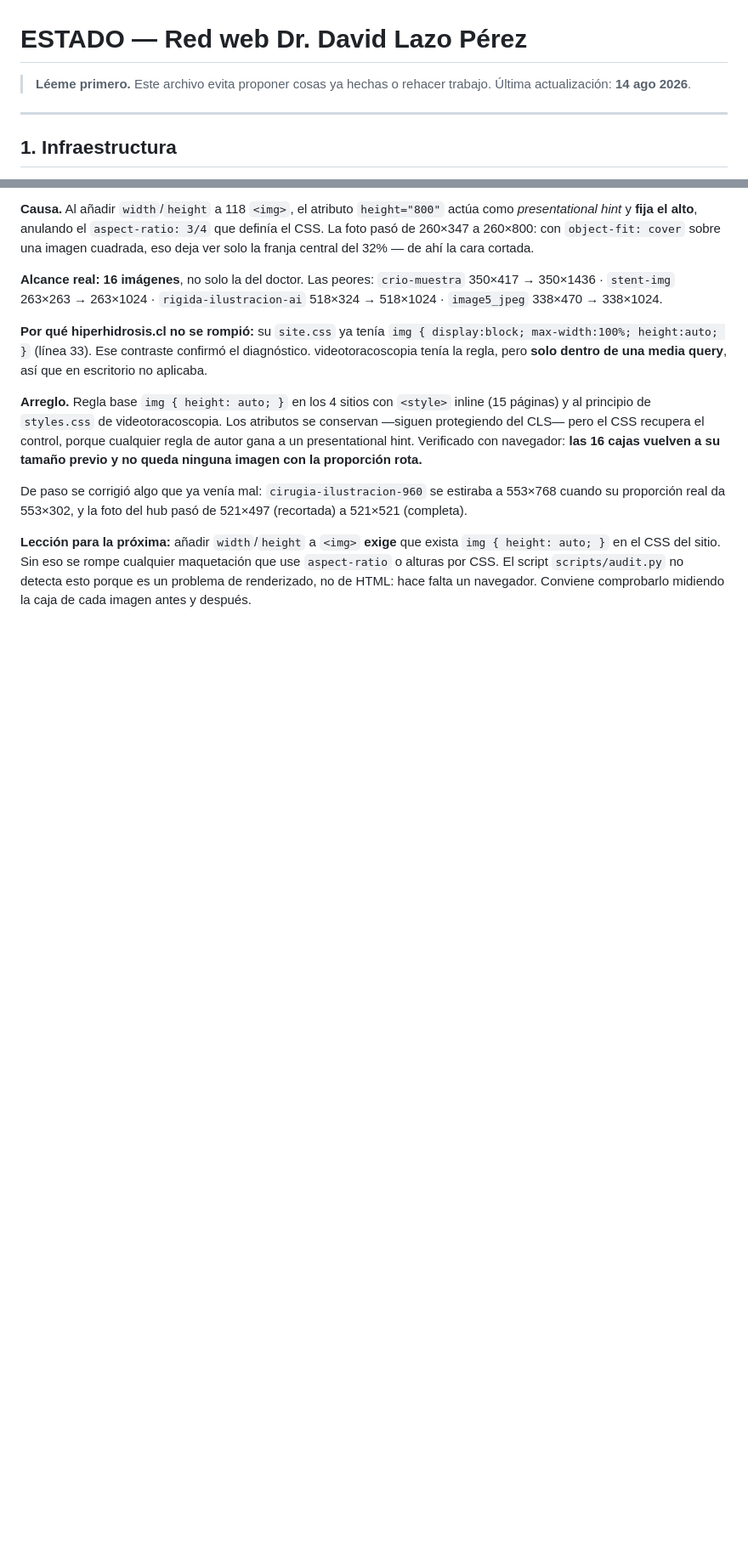
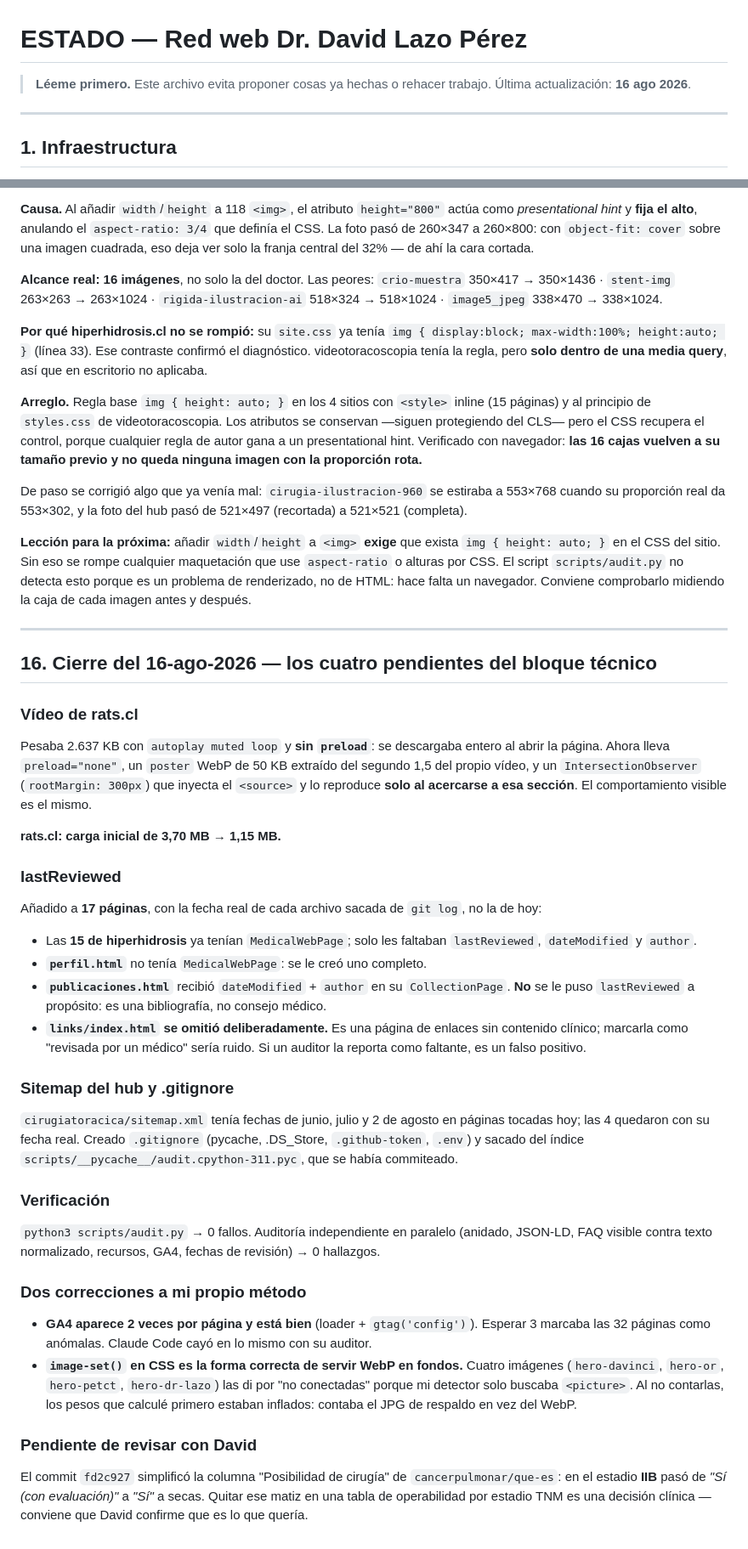
Before and after one commit to dlazotorax/lazoweb, a Markdown page: ESTADO.md, 2 parts joined by grey strips. Shown at 85% size. GitHub-like rendering; blank space fills up the shorter version.

Commit message:
ESTADO.md: seccion 16 con el cierre del bloque tecnico

```diff
--- a/ESTADO.md
+++ b/ESTADO.md
@@ -1,7 +1,7 @@
 # ESTADO — Red web Dr. David Lazo Pérez
 
 > **Léeme primero.** Este archivo evita proponer cosas ya hechas o rehacer trabajo.
-> Última actualización: **14 ago 2026**.
+> Última actualización: **16 ago 2026**.
 
 ---
 
@@ -583,3 +583,49 @@ cuando su proporción real da 553×302, y la foto del hub pasó de 521×497 (rec
 `aspect-ratio` o alturas por CSS. El script `scripts/audit.py` no detecta esto porque es un
 problema de renderizado, no de HTML: hace falta un navegador. Conviene comprobarlo midiendo
 la caja de cada imagen antes y después.
+
+---
+
+## 16. Cierre del 16-ago-2026 — los cuatro pendientes del bloque técnico
+
+### Vídeo de rats.cl
+Pesaba 2.637 KB con `autoplay muted loop` y **sin `preload`**: se descargaba entero al abrir
+la página. Ahora lleva `preload="none"`, un `poster` WebP de 50 KB extraído del segundo 1,5
+del propio vídeo, y un `IntersectionObserver` (`rootMargin: 300px`) que inyecta el `<source>`
+y lo reproduce **solo al acercarse a esa sección**. El comportamiento visible es el mismo.
+
+**rats.cl: carga inicial de 3,70 MB → 1,15 MB.**
+
+### lastReviewed
+Añadido a **17 páginas**, con la fecha real de cada archivo sacada de `git log`, no la de hoy:
+- Las **15 de hiperhidrosis** ya tenían `MedicalWebPage`; solo les faltaban `lastReviewed`,
+  `dateModified` y `author`.
+- **`perfil.html`** no tenía `MedicalWebPage`: se le creó uno completo.
+- **`publicaciones.html`** recibió `dateModified` + `author` en su `CollectionPage`. **No** se
+  le puso `lastReviewed` a propósito: es una bibliografía, no consejo médico.
+- **`links/index.html` se omitió deliberadamente.** Es una página de enlaces sin contenido
+  clínico; marcarla como "revisada por un médico" sería ruido. Si un auditor la reporta como
+  faltante, es un falso positivo.
+
+### Sitemap del hub y .gitignore
+`cirugiatoracica/sitemap.xml` tenía fechas de junio, julio y 2 de agosto en páginas tocadas
+hoy; las 4 quedaron con su fecha real. Creado `.gitignore` (pycache, .DS_Store, `.github-token`,
+`.env`) y sacado del índice `scripts/__pycache__/audit.cpython-311.pyc`, que se había commiteado.
+
+### Verificación
+`python3 scripts/audit.py` → 0 fallos. Auditoría independiente en paralelo (anidado, JSON-LD,
+FAQ visible contra texto normalizado, recursos, GA4, fechas de revisión) → 0 hallazgos.
+
+### Dos correcciones a mi propio método
+- **GA4 aparece 2 veces por página y está bien** (loader + `gtag('config')`). Esperar 3 marcaba
+  las 32 páginas como anómalas. Claude Code cayó en lo mismo con su auditor.
+- **`image-set()` en CSS es la forma correcta de servir WebP en fondos.** Cuatro imágenes
+  (`hero-davinci`, `hero-or`, `hero-petct`, `hero-dr-lazo`) las di por "no conectadas" porque
+  mi detector solo buscaba `<picture>`. Al no contarlas, los pesos que calculé primero estaban
+  inflados: contaba el JPG de respaldo en vez del WebP.
+
+### Pendiente de revisar con David
+El commit `fd2c927` simplificó la columna "Posibilidad de cirugía" de `cancerpulmonar/que-es`:
+en el estadio **IIB** pasó de *"Sí (con evaluación)"* a *"Sí"* a secas. Quitar ese matiz en una
+tabla de operabilidad por estadio TNM es una decisión clínica — conviene que David confirme que
+es lo que quería.
```
